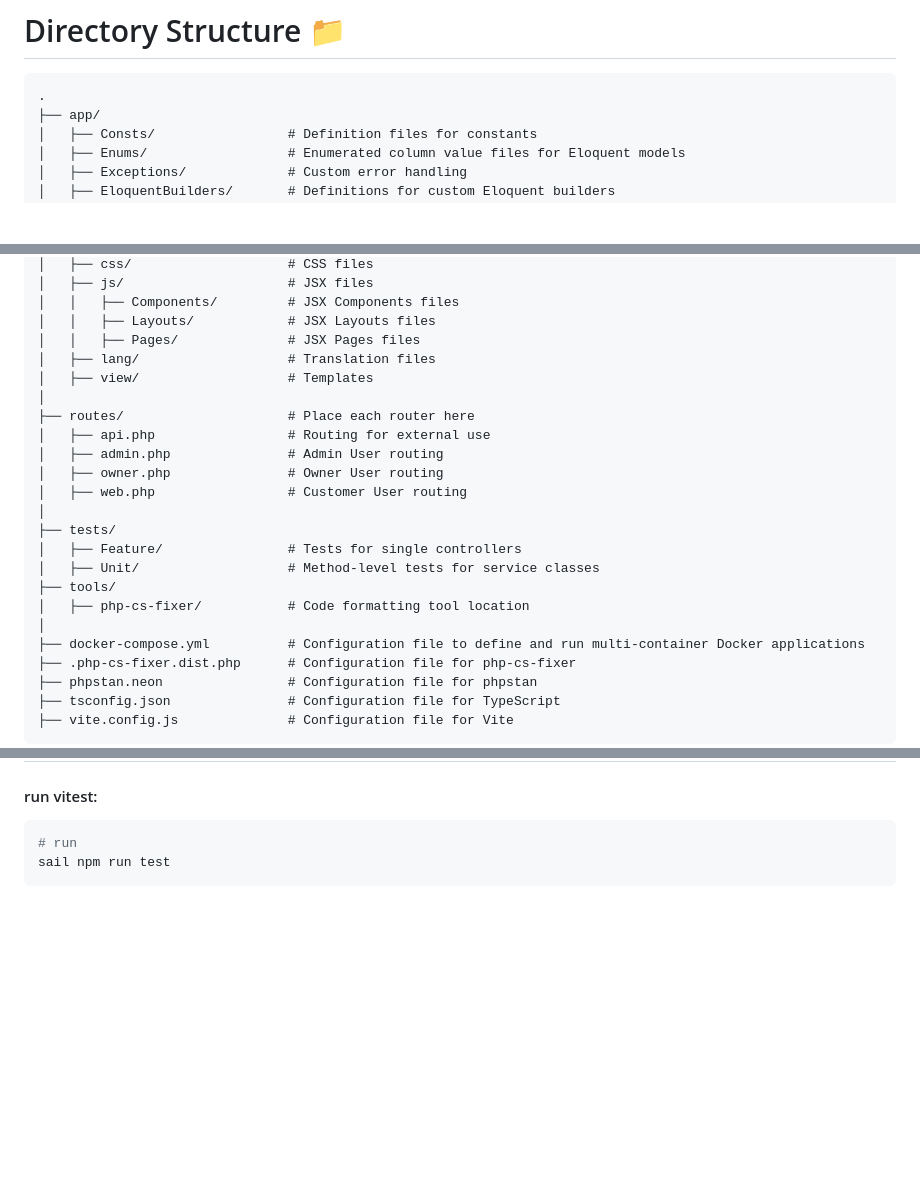
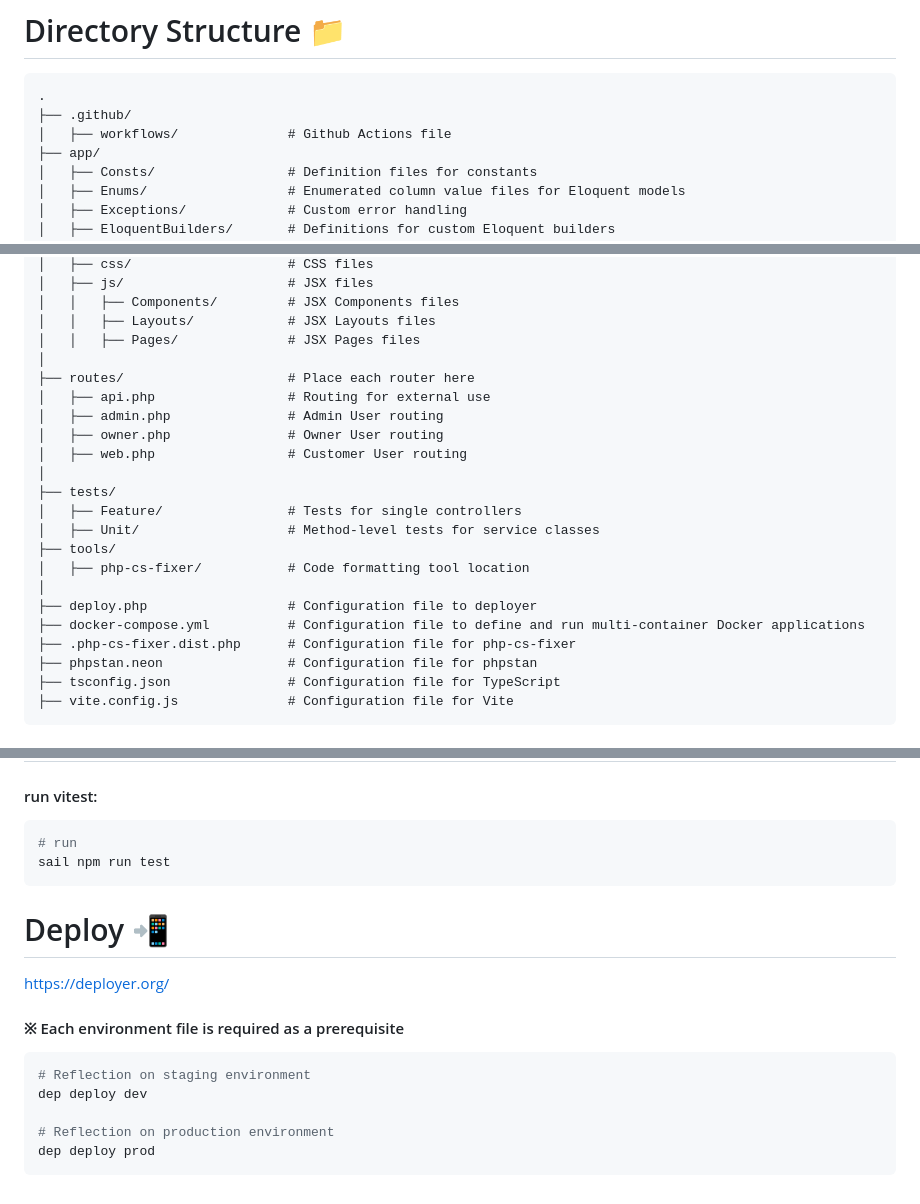
Before and after one commit to ugatai/laravel-ecommerce, a Markdown page: README.md, 3 parts joined by grey strips. Rendered like a GitHub page; blank space fills up the shorter version.

Commit message:
:books: :docs: Deployer設定 READEME更新 #19

````diff
--- a/README.md
+++ b/README.md
@@ -66,6 +67,8 @@
 
 ```
 .
+├── .github/
+│   ├── workflows/              # Github Actions file
 ├── app/
 │   ├── Consts/                 # Definition files for constants
 │   ├── Enums/                  # Enumerated column value files for Eloquent models
@@ -96,8 +99,6 @@
 │   │   ├── Components/         # JSX Components files
 │   │   ├── Layouts/            # JSX Layouts files
 │   │   ├── Pages/              # JSX Pages files
-│   ├── lang/                   # Translation files
-│   ├── view/                   # Templates
 │
 ├── routes/                     # Place each router here
 │   ├── api.php                 # Routing for external use
@@ -111,6 +112,7 @@
 ├── tools/
 │   ├── php-cs-fixer/           # Code formatting tool location
 │
+├── deploy.php                  # Configuration file to deployer
 ├── docker-compose.yml          # Configuration file to define and run multi-container Docker applications
 ├── .php-cs-fixer.dist.php      # Configuration file for php-cs-fixer
 ├── phpstan.neon                # Configuration file for phpstan
@@ -263,3 +265,17 @@ sail php artisan test --profile
 # run
 sail npm run test
 ```
+
+# Deploy ️📲
+
+https://deployer.org/
+
+#### ※ Each environment file is required as a prerequisite
+
+```sh
+# Reflection on staging environment
+dep deploy dev
+
+# Reflection on production environment
+dep deploy prod
+```
````
Also changed, not shown: other parts of README.md (+1 -0 lines).
